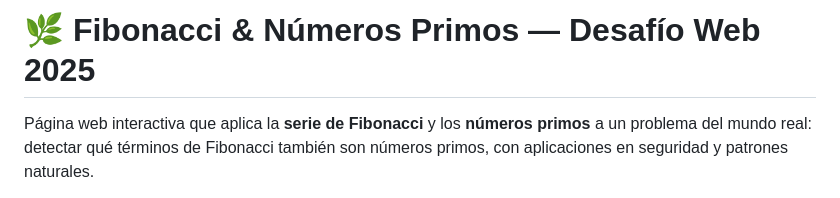
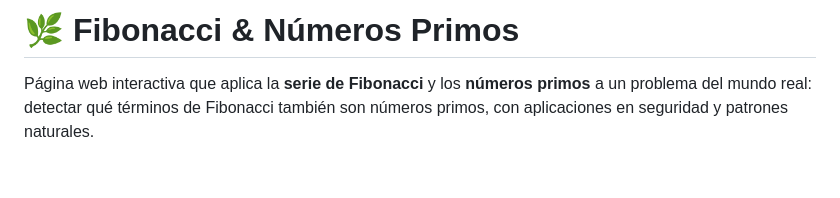
Before and after one commit to alvaritrojasbarrios-hub/fibopri, a Markdown page: README.md, the part around the change. GitHub-like rendering; blank space fills up the shorter version.

```diff
--- a/README.md
+++ b/README.md
@@ -1,4 +1,4 @@
-# 🌿 Fibonacci & Números Primos — Desafío Web 2025
+# 🌿 Fibonacci & Números Primos
 
 Página web interactiva que aplica la **serie de Fibonacci** y los **números primos** a un problema del mundo real: detectar qué términos de Fibonacci también son números primos, con aplicaciones en seguridad y patrones naturales.
 
```
